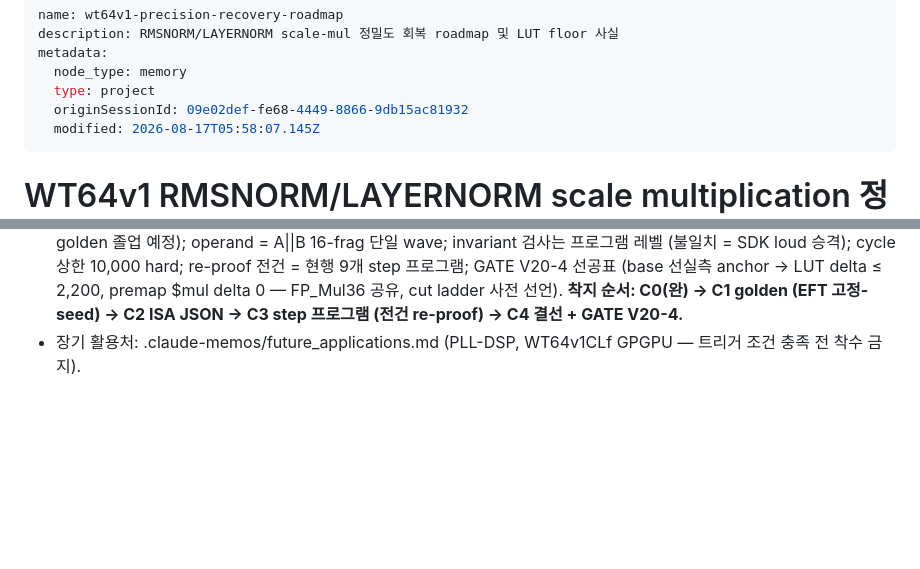
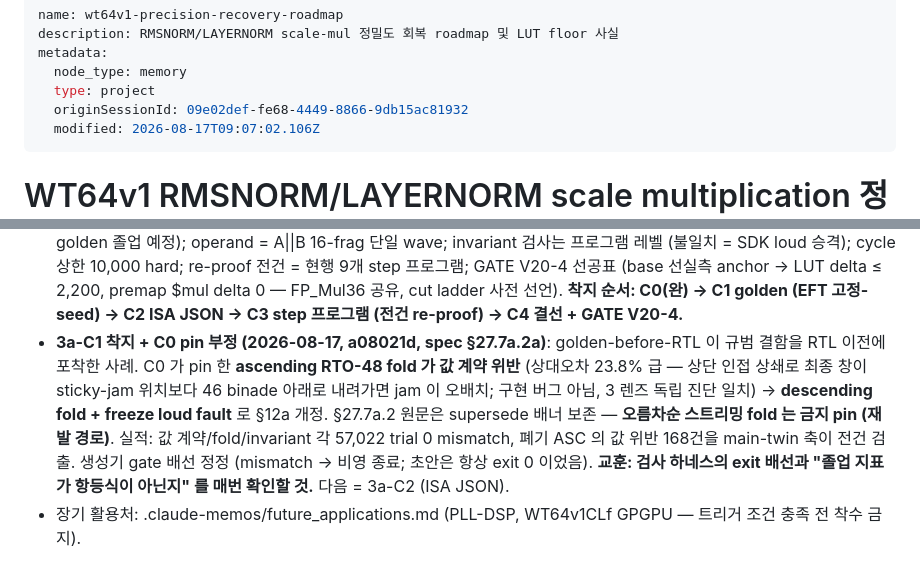
Before and after one commit to newsniper-org/WaveTensor, a Markdown page: .claude-memories/wt64v1_precision_recovery_roadmap.md, 2 parts joined by grey strips. Drawn GitHub-style; blank space fills up the shorter version.

Commit message:
memory: 3a-C1 착지 + C0 pin 부정 기록 동기화
golden-before-RTL 이 규범 결함 (ascending fold 값 계약 위반, 상대오차
23.8% 급) 을 RTL 이전에 포착한 사례와 그 교훈 (검사 하네스의 exit
배선 / 졸업 지표가 항등식이 아닌지 매번 확인) 을 roadmap 메모리에
반영. 다음 = 3a-C2.

Co-Authored-By: Claude Fable 5 <noreply@anthropic.com>

```diff
--- a/.claude-memories/wt64v1_precision_recovery_roadmap.md
+++ b/.claude-memories/wt64v1_precision_recovery_roadmap.md
@@ -5,7 +5,7 @@ metadata:
   node_type: memory
   type: project
   originSessionId: 09e02def-fe68-4449-8866-9db15ac81932
-  modified: 2026-08-17T05:58:07.145Z
+  modified: 2026-08-17T09:07:02.106Z
 ---
 
 # WT64v1 RMSNORM/LAYERNORM scale multiplication 정밀도 roadmap
@@ -209,6 +209,18 @@ v1.7 은 (parity 수준으로) output-side 를 추가 개선하나 완전 제거
   delta 0 — FP_Mul36 공유, cut ladder 사전 선언). **착지 순서:
   C0(완) → C1 golden (EFT 고정-seed) → C2 ISA JSON → C3 step
   프로그램 (전건 re-proof) → C4 결선 + GATE V20-4.**
+- **3a-C1 착지 + C0 pin 부정 (2026-08-17, a08021d, spec §27.7a.2a)**:
+  golden-before-RTL 이 규범 결함을 RTL 이전에 포착한 사례. C0 가
+  pin 한 **ascending RTO-48 fold 가 값 계약 위반** (상대오차 23.8%
+  급 — 상단 인접 상쇄로 최종 창이 sticky-jam 위치보다 46 binade
+  아래로 내려가면 jam 이 오배치; 구현 버그 아님, 3 렌즈 독립 진단
+  일치) → **descending fold + freeze loud fault** 로 §12a 개정.
+  §27.7a.2 원문은 supersede 배너 보존 — **오름차순 스트리밍 fold 는
+  금지 pin (재발 경로)**. 실적: 값 계약/fold/invariant 각 57,022
+  trial 0 mismatch, 폐기 ASC 의 값 위반 168건을 main-twin 축이 전건
+  검출. 생성기 gate 배선 정정 (mismatch → 비영 종료; 초안은 항상
+  exit 0 이었음). **교훈: 검사 하네스의 exit 배선과 "졸업 지표가
+  항등식이 아닌지" 를 매번 확인할 것.** 다음 = 3a-C2 (ISA JSON).
 - 장기 활용처: .claude-memos/future_applications.md (PLL-DSP,
   WT64v1CLf GPGPU — 트리거 조건 충족 전 착수 금지).
 
```
